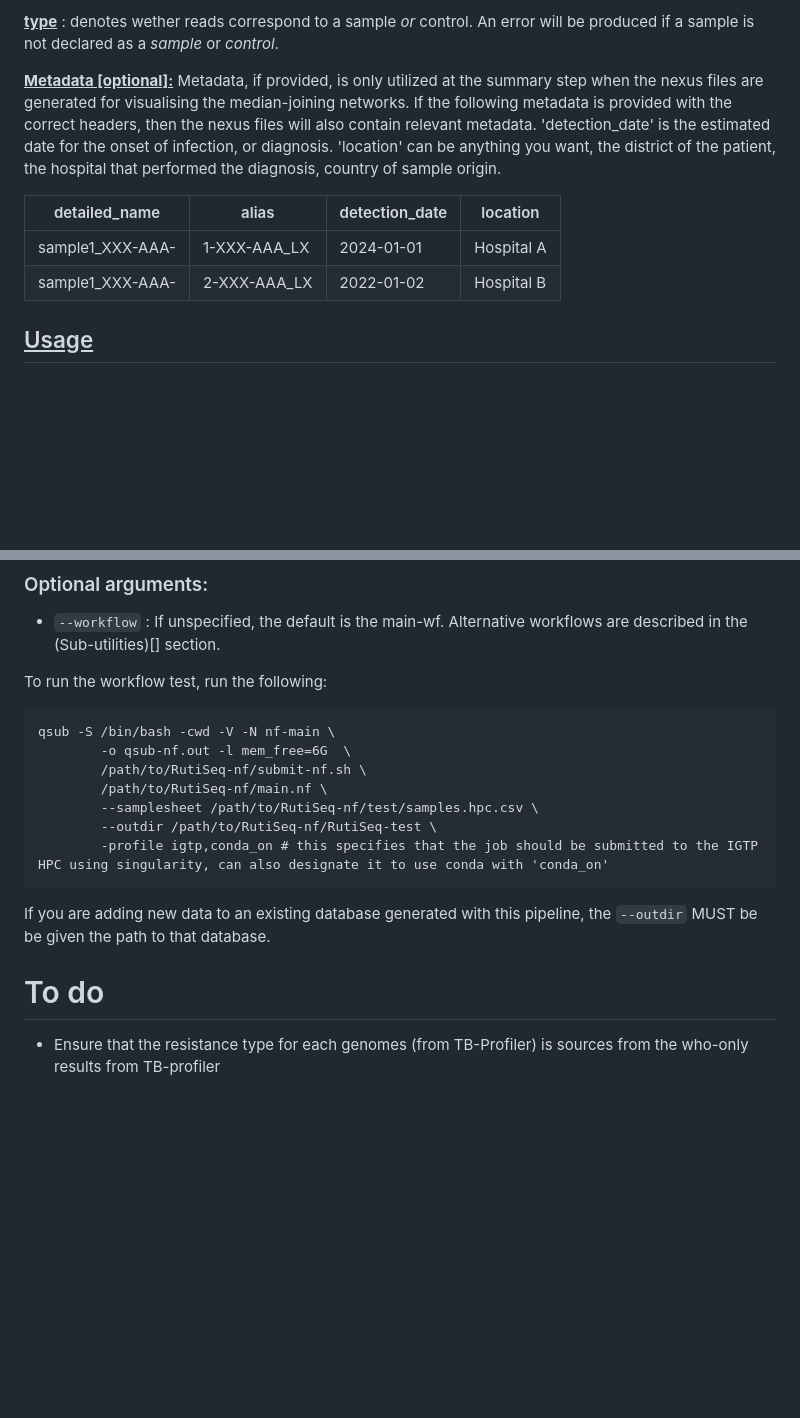
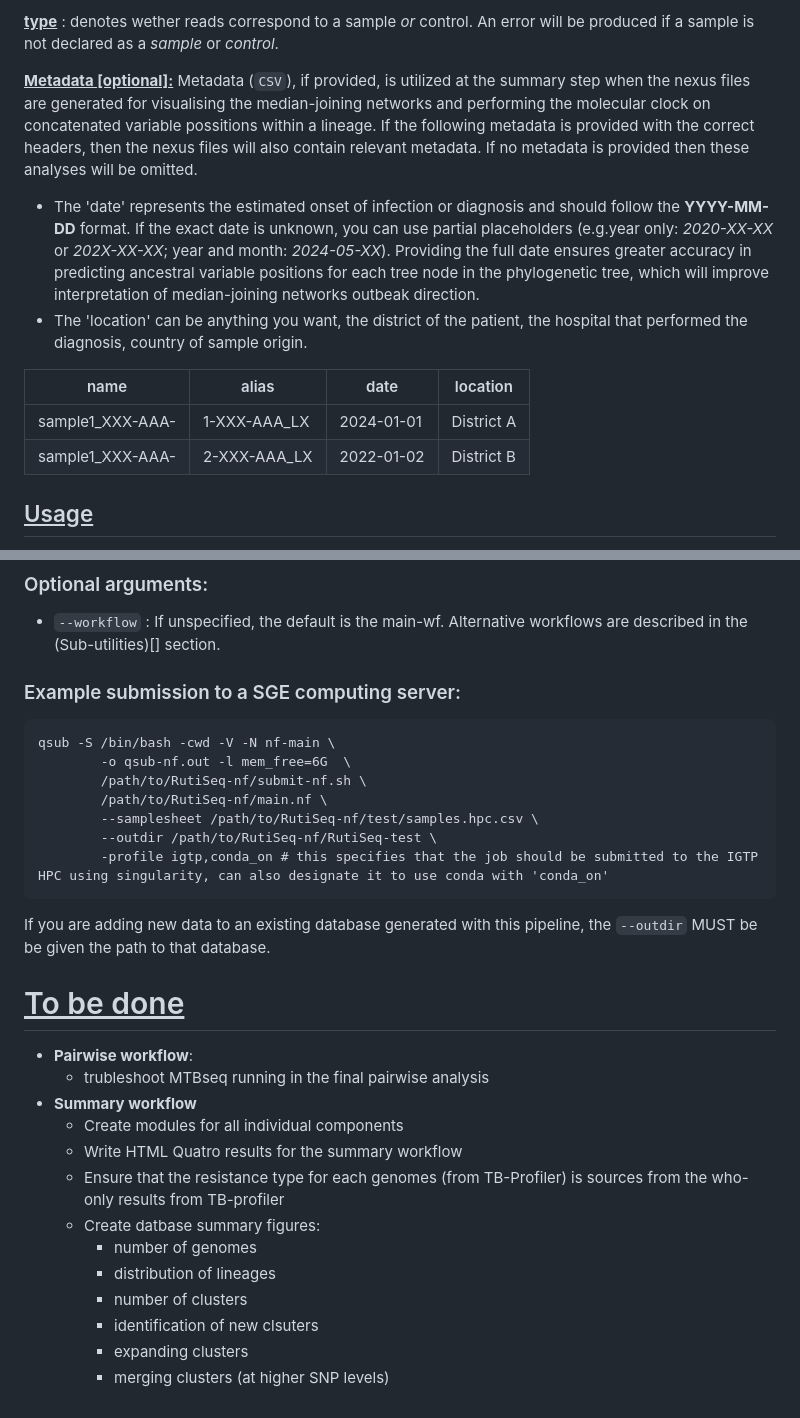
Before and after one commit to phesketh-igtp/RutiSeq-nf, a Markdown page: README.md, 2 parts joined by grey strips. Drawn GitHub-style; blank space fills up the shorter version.

````diff
--- a/README.md
+++ b/README.md
@@ -103,13 +103,15 @@ sampleCN-1-AAA-R1,CN-1-AAA_L1,/path/to/R1.fastq.gz,/path/to/R2.fastq.gz
 
 **<u>type</u>** : denotes wether reads correspond to a sample *or* control. An error will be produced if a sample is not declared as a *sample* or *control*.
 
-**<u>Metadata [optional]:</u>** Metadata, if provided, is only utilized at the summary step when the nexus files are generated for visualising the median-joining networks. If the following metadata is provided with the correct headers, then the nexus files will also contain relevant metadata.
-'detection_date' is the estimated date for the onset of infection, or diagnosis. 'location' can be anything you want, the district of the patient, the hospital that performed the diagnosis, country of sample origin.
+**<u>Metadata [optional]:</u>** Metadata (<code>CSV</code>), if provided, is utilized at the summary step when the nexus files are generated for visualising the median-joining networks and performing the molecular clock on concatenated variable possitions within a lineage. If the following metadata is provided with the correct headers, then the nexus files will also contain relevant metadata. If no metadata is provided then these analyses will be omitted.
 
-| detailed_name | alias | detection_date | location |
-| ------------- | ----- | ------------ | ------------ |
-| sample1_XXX-AAA- | 1-XXX-AAA_LX | 2024-01-01 | Hospital A |
-| sample1_XXX-AAA- | 2-XXX-AAA_LX | 2022-01-02 | Hospital B |
+- The 'date' represents the estimated onset of infection or diagnosis and should follow the **YYYY-MM-DD** format. If the exact date is unknown, you can use partial placeholders (e.g.year only: *2020-XX-XX* or *202X-XX-XX*; year and month: *2024-05-XX*). Providing the full date ensures greater accuracy in predicting ancestral variable positions for each tree node in the phylogenetic tree, which will improve interpretation of median-joining networks outbeak direction.
+- The 'location' can be anything you want, the district of the patient, the hospital that performed the diagnosis, country of sample origin.
+
+| name             | alias        | date           | location     |
+| ---------------- | ------------ | -------------- | ------------ |
+| sample1_XXX-AAA- | 1-XXX-AAA_LX | 2024-01-01     | District A   |
+| sample1_XXX-AAA- | 2-XXX-AAA_LX | 2022-01-02     | District B   |
 
 ## <u>Usage</u>
 
@@ -124,7 +126,8 @@ On a HPC, the nextflow scripts need to be submitted as a job, and from there nex
 ### Optional arguments:
 - <code>--workflow</code> : If unspecified, the default is the main-wf. Alternative workflows are described in the (Sub-utilities)[] section.
 
-To run the workflow test, run the following:
+### Example submission to a SGE computing server:
+
 ```{sh}
 qsub -S /bin/bash -cwd -V -N nf-main \
         -o qsub-nf.out -l mem_free=6G  \
@@ -137,5 +140,17 @@ qsub -S /bin/bash -cwd -V -N nf-main \
 
 If you are adding new data to an existing database generated with this pipeline, the <code>--outdir</code> MUST be be given the path to that database.
 
-# To do
-- Ensure that the resistance type for each genomes (from TB-Profiler) is sources from the who-only results from TB-profiler
+# <u>To be done</u>
+- **Pairwise workflow**:
+  - trubleshoot MTBseq running in the final pairwise analysis
+- **Summary workflow**
+  - Create modules for all individual components
+  - Write HTML Quatro results for the summary workflow
+  - Ensure that the resistance type for each genomes (from TB-Profiler) is sources from the who-only results from TB-profiler
+  - Create datbase summary figures:
+    - number of genomes
+    - distribution of lineages
+    - number of clusters
+    - identification of new clsuters
+    - expanding clusters
+    - merging clusters (at higher SNP levels)
````
